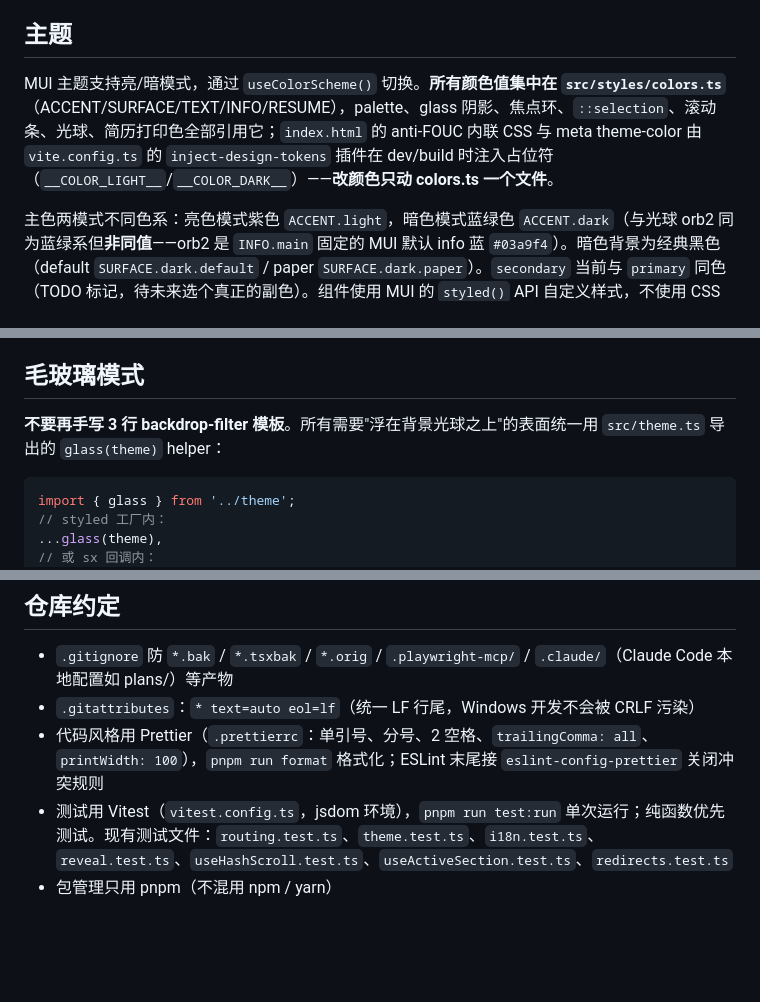
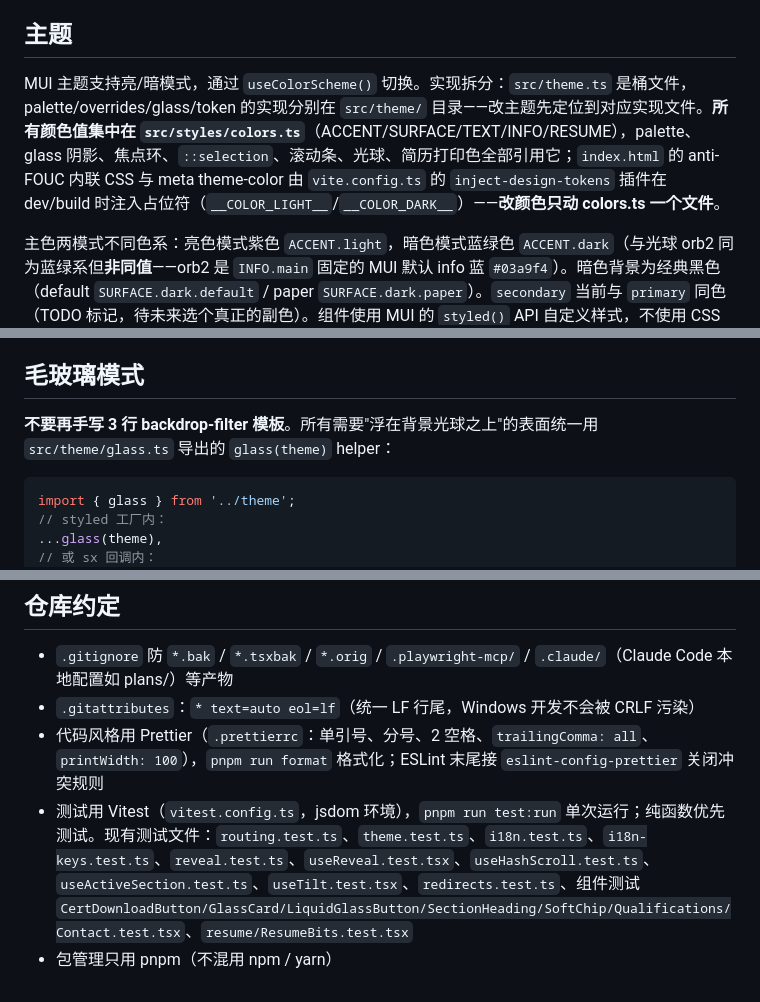
Before and after one commit to RaymondzyLei/RaymondzyLei.github.io, a Markdown page: CLAUDE.md, 3 parts joined by grey strips. GitHub-like rendering; blank space fills up the shorter version.

````diff
--- a/CLAUDE.md
+++ b/CLAUDE.md
@@ -102,7 +105,7 @@ src/
 
 ## 主题
 
-MUI 主题支持亮/暗模式，通过 `useColorScheme()` 切换。**所有颜色值集中在 `src/styles/colors.ts`**（ACCENT/SURFACE/TEXT/INFO/RESUME），palette、glass 阴影、焦点环、`::selection`、滚动条、光球、简历打印色全部引用它；`index.html` 的 anti-FOUC 内联 CSS 与 meta theme-color 由 `vite.config.ts` 的 `inject-design-tokens` 插件在 dev/build 时注入占位符（`__COLOR_LIGHT__`/`__COLOR_DARK__`）——**改颜色只动 colors.ts 一个文件**。
+MUI 主题支持亮/暗模式，通过 `useColorScheme()` 切换。实现拆分：`src/theme.ts` 是桶文件，palette/overrides/glass/token 的实现分别在 `src/theme/` 目录——改主题先定位到对应实现文件。**所有颜色值集中在 `src/styles/colors.ts`**（ACCENT/SURFACE/TEXT/INFO/RESUME），palette、glass 阴影、焦点环、`::selection`、滚动条、光球、简历打印色全部引用它；`index.html` 的 anti-FOUC 内联 CSS 与 meta theme-color 由 `vite.config.ts` 的 `inject-design-tokens` 插件在 dev/build 时注入占位符（`__COLOR_LIGHT__`/`__COLOR_DARK__`）——**改颜色只动 colors.ts 一个文件**。
 
 主色两模式不同色系：亮色模式紫色 `ACCENT.light`，暗色模式蓝绿色 `ACCENT.dark`（与光球 orb2 同为蓝绿系但**非同值**——orb2 是 `INFO.main` 固定的 MUI 默认 info 蓝 `#03a9f4`）。暗色背景为经典黑色（default `SURFACE.dark.default` / paper `SURFACE.dark.paper`）。`secondary` 当前与 `primary` 同色（TODO 标记，待未来选个真正的副色）。组件使用 MUI 的 `styled()` API 自定义样式，不使用 CSS 文件。
 
@@ -140,7 +143,7 @@ MUI 主题支持亮/暗模式，通过 `useColorScheme()` 切换。**所有颜
 
 ## 毛玻璃模式
 
-**不要再手写 3 行 backdrop-filter 模板**。所有需要"浮在背景光球之上"的表面统一用 `src/theme.ts` 导出的 `glass(theme)` helper：
+**不要再手写 3 行 backdrop-filter 模板**。所有需要"浮在背景光球之上"的表面统一用 `src/theme/glass.ts` 导出的 `glass(theme)` helper：
 
 ```ts
 import { glass } from '../theme';
@@ -236,5 +238,5 @@ hover 反馈继续用 `boxShadow` / `border` / `color`，**不要改 `background
 - `.gitignore` 防 `*.bak` / `*.tsxbak` / `*.orig` / `.playwright-mcp/` / `.claude/`（Claude Code 本地配置如 plans/）等产物
 - `.gitattributes`：`* text=auto eol=lf`（统一 LF 行尾，Windows 开发不会被 CRLF 污染）
 - 代码风格用 Prettier（`.prettierrc`：单引号、分号、2 空格、`trailingComma: all`、`printWidth: 100`），`pnpm run format` 格式化；ESLint 末尾接 `eslint-config-prettier` 关闭冲突规则
-- 测试用 Vitest（`vitest.config.ts`，jsdom 环境），`pnpm run test:run` 单次运行；纯函数优先测试。现有测试文件：`routing.test.ts`、`theme.test.ts`、`i18n.test.ts`、`reveal.test.ts`、`useHashScroll.test.ts`、`useActiveSection.test.ts`、`redirects.test.ts`
+- 测试用 Vitest（`vitest.config.ts`，jsdom 环境），`pnpm run test:run` 单次运行；纯函数优先测试。现有测试文件：`routing.test.ts`、`theme.test.ts`、`i18n.test.ts`、`i18n-keys.test.ts`、`reveal.test.ts`、`useReveal.test.tsx`、`useHashScroll.test.ts`、`useActiveSection.test.ts`、`useTilt.test.tsx`、`redirects.test.ts`、组件测试 `CertDownloadButton/GlassCard/LiquidGlassButton/SectionHeading/SoftChip/Qualifications/Contact.test.tsx`、`resume/ResumeBits.test.tsx`
 - 包管理只用 pnpm（不混用 npm / yarn）
````
Also changed, not shown: other parts of CLAUDE.md (+8 -6 lines).
